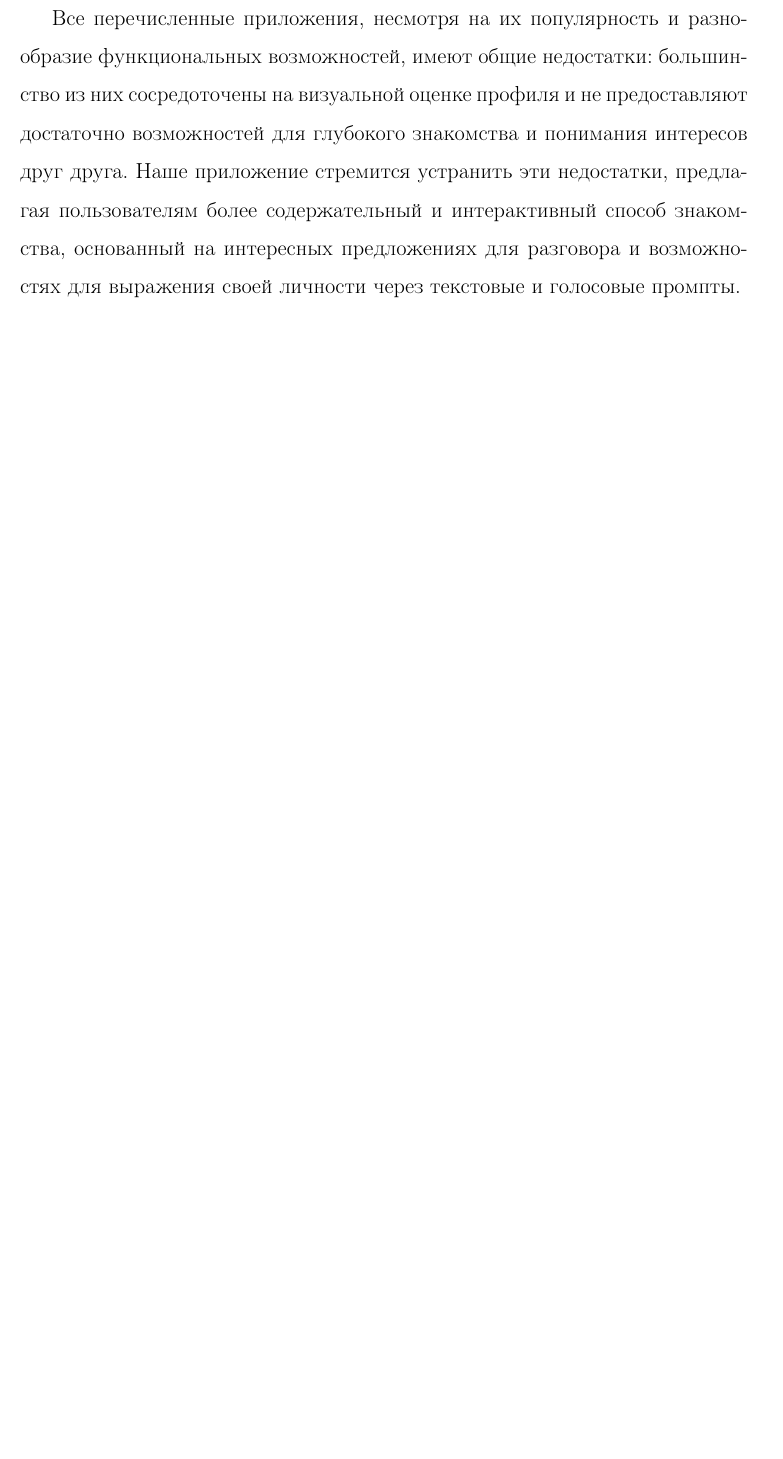
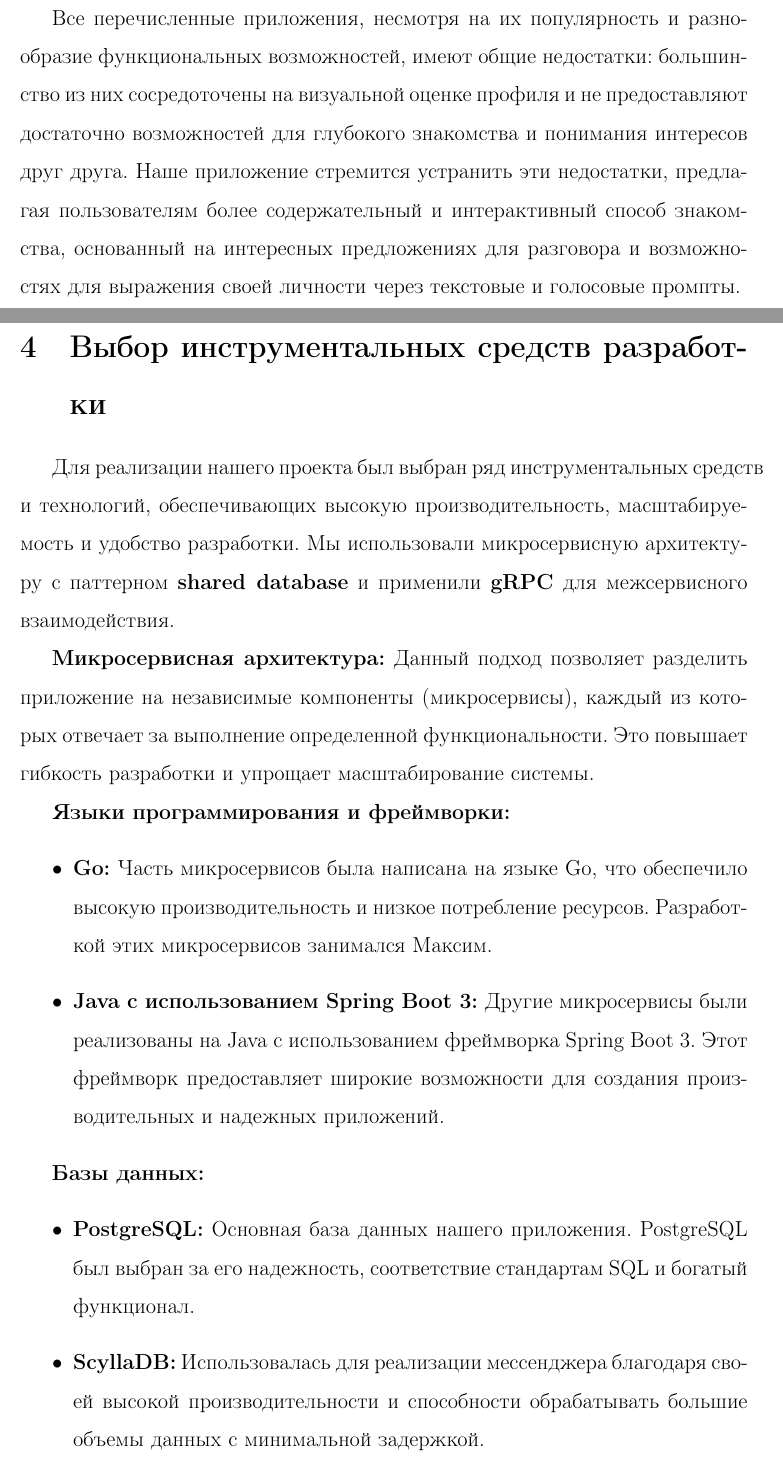
Before and after one commit to ArchieSW/hse-coursework-2024, a LaTeX document (coursework/coursework.tex, which reads coursework/sections/4-tech-stack.tex): part of page 10 of 10 before the commit and two parts of pages 10 and 11 of 12 after it, the two joined at a grey line, cut so that both start at the same text, the shorter picture padded with empty space. Compiled offline with pdfLaTeX.

Commit message:
Add tech stack section

```diff
--- a/coursework/sections/4-tech-stack.tex
+++ b/coursework/sections/4-tech-stack.tex
@@ -1,10 +1,19 @@
 \section{Выбор инструментальных средств разработки}
 
-В процессе разработки распределенной системы для обработки финансовых данных в реальном времени я использовал ряд инструментальных средств.
+Для реализации нашего проекта был выбран ряд инструментальных средств и технологий, обеспечивающих высокую производительность, масштабируемость и удобство разработки. Мы использовали микросервисную архитектуру с паттерном \textbf{shared database} и применили \textbf{gRPC} для межсервисного взаимодействия.
 
-Основным языком программирования, который я использовал, был Java 17. Это популярный язык программирования, который позволяет разрабатывать высокопроизводительные и масштабируемые приложения.
+\textbf{Микросервисная архитектура:}
+Данный подход позволяет разделить приложение на независимые компоненты (микросервисы), каждый из которых отвечает за выполнение определенной функциональности. Это повышает гибкость разработки и упрощает масштабирование системы.
 
-Для разработки микросервисов я использовал Spring Boot и Spring Cloud OpenFeign. Spring Boot - это фреймворк для разработки микросервисов на языке Java, который позволяет ускорить процесс разработки и упростить конфигурацию приложения. Spring Cloud OpenFeign - это библиотека, которая позволяет создавать клиенты для микросервисов на основе аннотаций.
+\textbf{Языки программирования и фреймворки:}
+\begin{itemize}
+    \item \textbf{Go:} Часть микросервисов была написана на языке Go, что обеспечило высокую производительность и низкое потребление ресурсов. Разработкой этих микросервисов занимался Максим.
+    \item \textbf{Java с использованием Spring Boot 3:} Другие микросервисы были реализованы на Java с использованием фреймворка Spring Boot 3. Этот фреймворк предоставляет широкие возможности для создания производительных и надежных приложений.
+\end{itemize}
 
-Для обмена сообщениями между микросервисами я использовал Apache Kafka. Это распределенная платформа для потоковой обработки данных, которая позволяет обрабатывать потоки данных в реальном времени.
+\textbf{Базы данных:}
+\begin{itemize}
+    \item \textbf{PostgreSQL:} Основная база данных нашего приложения. PostgreSQL был выбран за его надежность, соответствие стандартам SQL и богатый функционал.
+    \item \textbf{ScyllaDB:} Использовалась для реализации мессенджера благодаря своей высокой производительности и способности обрабатывать большие объемы данных с минимальной задержкой.
+\end{itemize}
 
@@ -11,0 +22 @@
+\begin{itemize}
```
Also changed, not shown: coursework/coursework.tex (+2 -2 lines), coursework/sections/4-tech-stack.tex (21 more changed lines).
